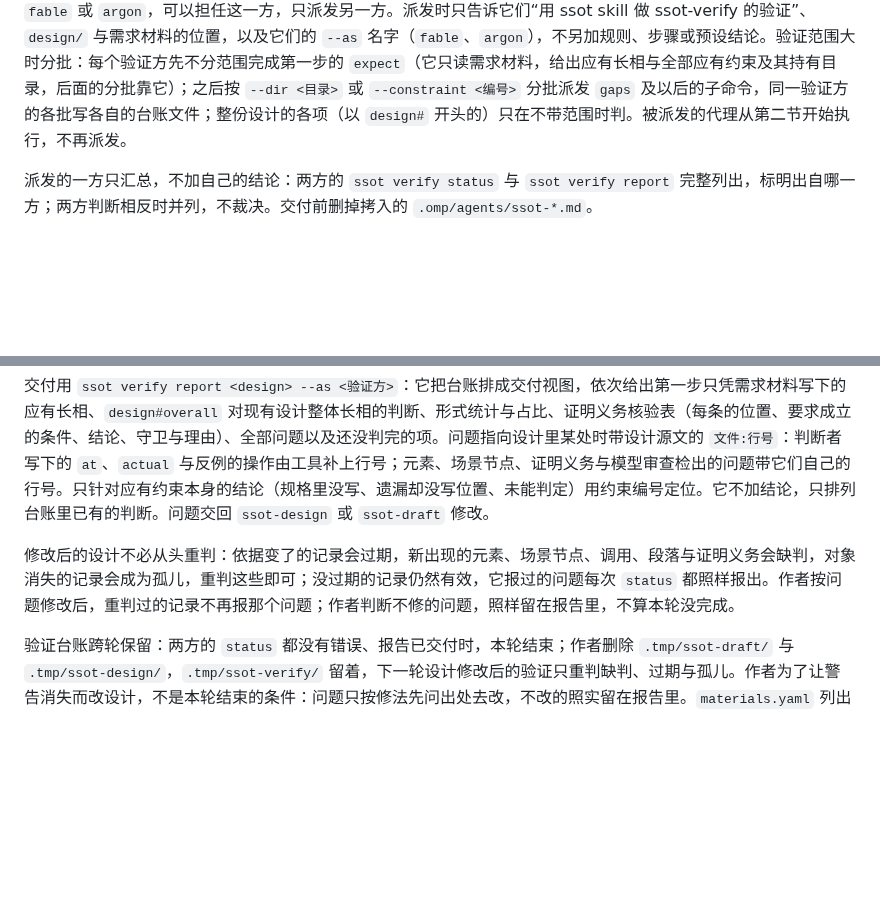
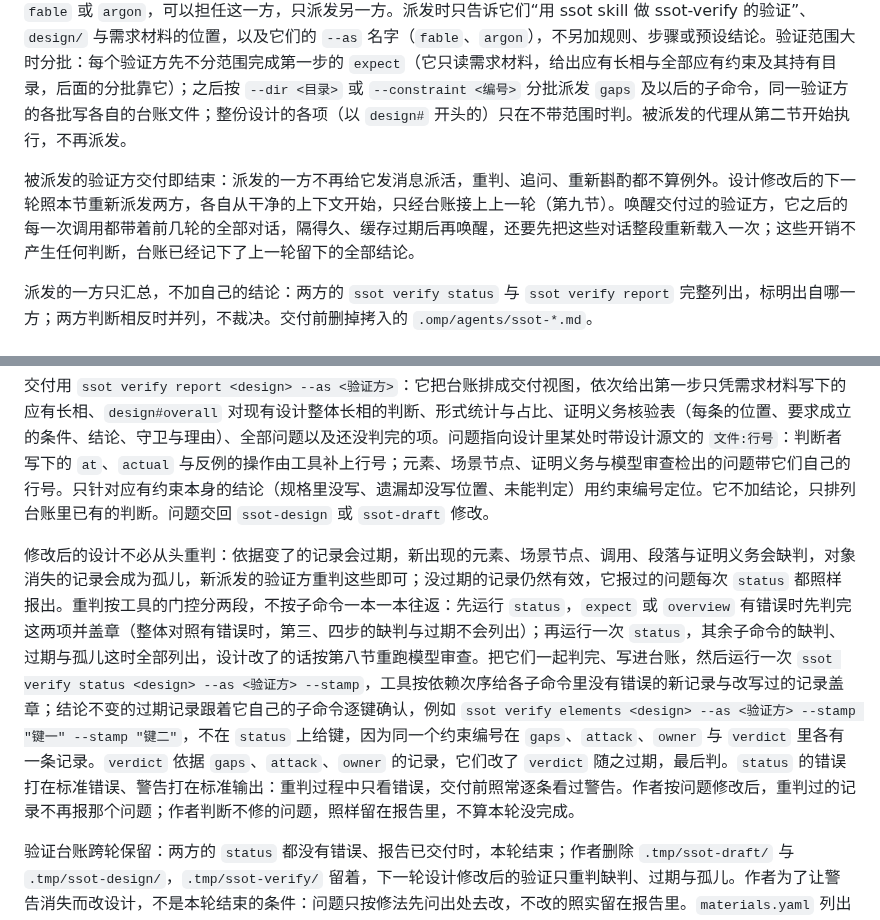
Before and after one commit to mouriya-s-lab/SSoT, a Markdown page: skills/ssot-verify/SKILL.md, 2 parts joined by grey strips. GitHub-like rendering; blank space fills up the shorter version.

Commit message:
docs(ssot): fresh verifier per round, gate-aware batch rejudge, stamp in one run, stamp files tool-owned
Model: anthropic/claude-opus-5-5

```diff
--- a/skills/ssot-verify/SKILL.md
+++ b/skills/ssot-verify/SKILL.md
@@ -28,6 +28,8 @@ description: SSoT独立验证：由未参与设计的上下文，从需求独立
 验证由 `fable`（`claude-fable-5-1`）与 `argon`（`gemini-4-argon`）两方同时进行。这是本项目的流程选择：在已有设计样本上观察到，`fable` 多从依赖方向看出视角倒置、有判定无主人的悬空责任与只写在文字里的生命周期缺口，`argon` 多顺着“谁观察值结构”看出过度展开、多来源积压与信任边界失守，两方的检出互补；这是经验观察，不保证每份设计上都如此。
 
 验证方必须是没有参与本轮需求解读、草稿与设计的上下文；是否独立看上下文，不看模型名字。写过本轮草稿或设计的上下文（包括主 agent），无论自己是什么模型，都只派发、不担任验证方：把 `ssot` skill 目录下的 `agents/ssot-fable.md` 与 `agents/ssot-argon.md` 原样拷入当前项目的 `.omp/agents/`（直接拷贝现成文件，不在运行时手写或修改内容），同时派发 `ssot:fable` 与 `ssot:argon`。没有参与本轮设计的干净会话直接被要求验证时，若它本身是 `fable` 或 `argon`，可以担任这一方，只派发另一方。派发时只告诉它们“用 ssot skill 做 ssot-verify 的验证”、`design/` 与需求材料的位置，以及它们的 `--as` 名字（`fable`、`argon`），不另加规则、步骤或预设结论。验证范围大时分批：每个验证方先不分范围完成第一步的 `expect`（它只读需求材料，给出应有长相与全部应有约束及其持有目录，后面的分批靠它）；之后按 `--dir <目录>` 或 `--constraint <编号>` 分批派发 `gaps` 及以后的子命令，同一验证方的各批写各自的台账文件；整份设计的各项（以 `design#` 开头的）只在不带范围时判。被派发的代理从第二节开始执行，不再派发。
+
+被派发的验证方交付即结束：派发的一方不再给它发消息派活，重判、追问、重新斟酌都不算例外。设计修改后的下一轮照本节重新派发两方，各自从干净的上下文开始，只经台账接上上一轮（第九节）。唤醒交付过的验证方，它之后的每一次调用都带着前几轮的全部对话，隔得久、缓存过期后再唤醒，还要先把这些对话整段重新载入一次；这些开销不产生任何判断，台账已经记下了上一轮留下的全部结论。
 
 派发的一方只汇总，不加自己的结论：两方的 `ssot verify status` 与 `ssot verify report` 完整列出，标明出自哪一方；两方判断相反时并列，不裁决。交付前删掉拷入的 `.omp/agents/ssot-*.md`。
 
@@ -185,6 +187,6 @@ await review("/path/to/repo/design", save="/path/to/repo/.tmp/ssot-verify/<验
 
 交付用 `ssot verify report <design> --as <验证方>`：它把台账排成交付视图，依次给出第一步只凭需求材料写下的应有长相、`design#overall` 对现有设计整体长相的判断、形式统计与占比、证明义务核验表（每条的位置、要求成立的条件、结论、守卫与理由）、全部问题以及还没判完的项。问题指向设计里某处时带设计源文的 `文件:行号`：判断者写下的 `at`、`actual` 与反例的操作由工具补上行号；元素、场景节点、证明义务与模型审查检出的问题带它们自己的行号。只针对应有约束本身的结论（规格里没写、遗漏却没写位置、未能判定）用约束编号定位。它不加结论，只排列台账里已有的判断。问题交回 `ssot-design` 或 `ssot-draft` 修改。
 
-修改后的设计不必从头重判：依据变了的记录会过期，新出现的元素、场景节点、调用、段落与证明义务会缺判，对象消失的记录会成为孤儿，重判这些即可；没过期的记录仍然有效，它报过的问题每次 `status` 都照样报出。作者按问题修改后，重判过的记录不再报那个问题；作者判断不修的问题，照样留在报告里，不算本轮没完成。
+修改后的设计不必从头重判：依据变了的记录会过期，新出现的元素、场景节点、调用、段落与证明义务会缺判，对象消失的记录会成为孤儿，新派发的验证方重判这些即可；没过期的记录仍然有效，它报过的问题每次 `status` 都照样报出。重判按工具的门控分两段，不按子命令一本一本往返：先运行 `status`，`expect` 或 `overview` 有错误时先判完这两项并盖章（整体对照有错误时，第三、四步的缺判与过期不会列出）；再运行一次 `status`，其余子命令的缺判、过期与孤儿这时全部列出，设计改了的话按第八节重跑模型审查。把它们一起判完、写进台账，然后运行一次 `ssot verify status <design> --as <验证方> --stamp`，工具按依赖次序给各子命令里没有错误的新记录与改写过的记录盖章；结论不变的过期记录跟着它自己的子命令逐键确认，例如 `ssot verify elements <design> --as <验证方> --stamp "键一" --stamp "键二"`，不在 `status` 上给键，因为同一个约束编号在 `gaps`、`attack`、`owner` 与 `verdict` 里各有一条记录。`verdict` 依据 `gaps`、`attack`、`owner` 的记录，它们改了 `verdict` 随之过期，最后判。`status` 的错误打在标准错误、警告打在标准输出：重判过程中只看错误，交付前照常逐条看过警告。作者按问题修改后，重判过的记录不再报那个问题；作者判断不修的问题，照样留在报告里，不算本轮没完成。
 
 验证台账跨轮保留：两方的 `status` 都没有错误、报告已交付时，本轮结束；作者删除 `.tmp/ssot-draft/` 与 `.tmp/ssot-design/`，`.tmp/ssot-verify/` 留着，下一轮设计修改后的验证只重判缺判、过期与孤儿。作者为了让警告消失而改设计，不是本轮结束的条件：问题只按修法先问出处去改，不改的照实留在报告里。`materials.yaml` 列出的需求材料随之保留在仓库里；新需求加进同一份清单。台账只在本机：换机器、重新克隆、台账丢失，或要重新审视整份设计时，从 `expect` 开始完整验证，不宣称继承。“没过期”只说明判断依据的原文没变，不等于有人重新审视过。
```
Also changed, not shown: skills/ssot-design/SKILL.md (+1 -1 lines), skills/ssot/SKILL.md (+2 -2 lines).
